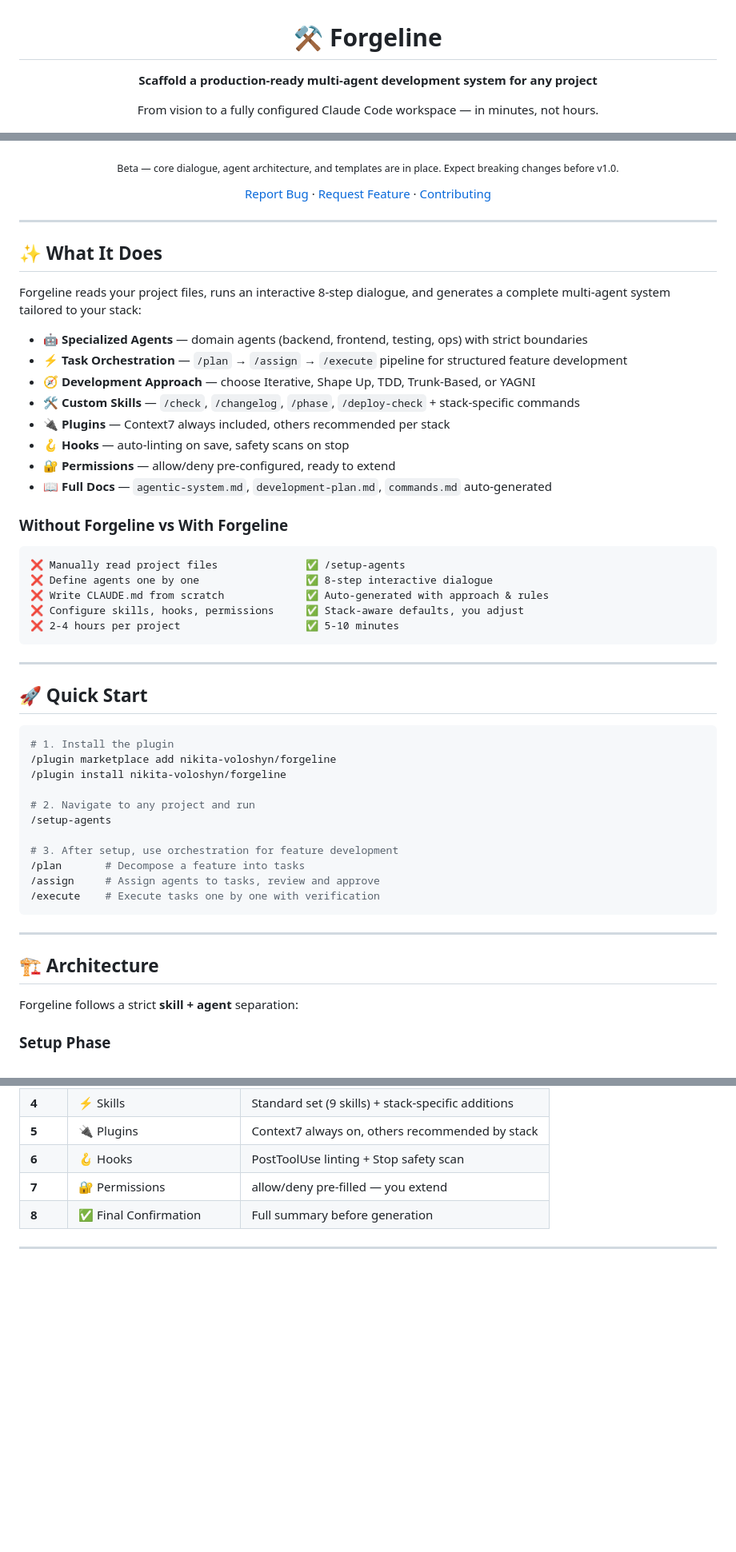
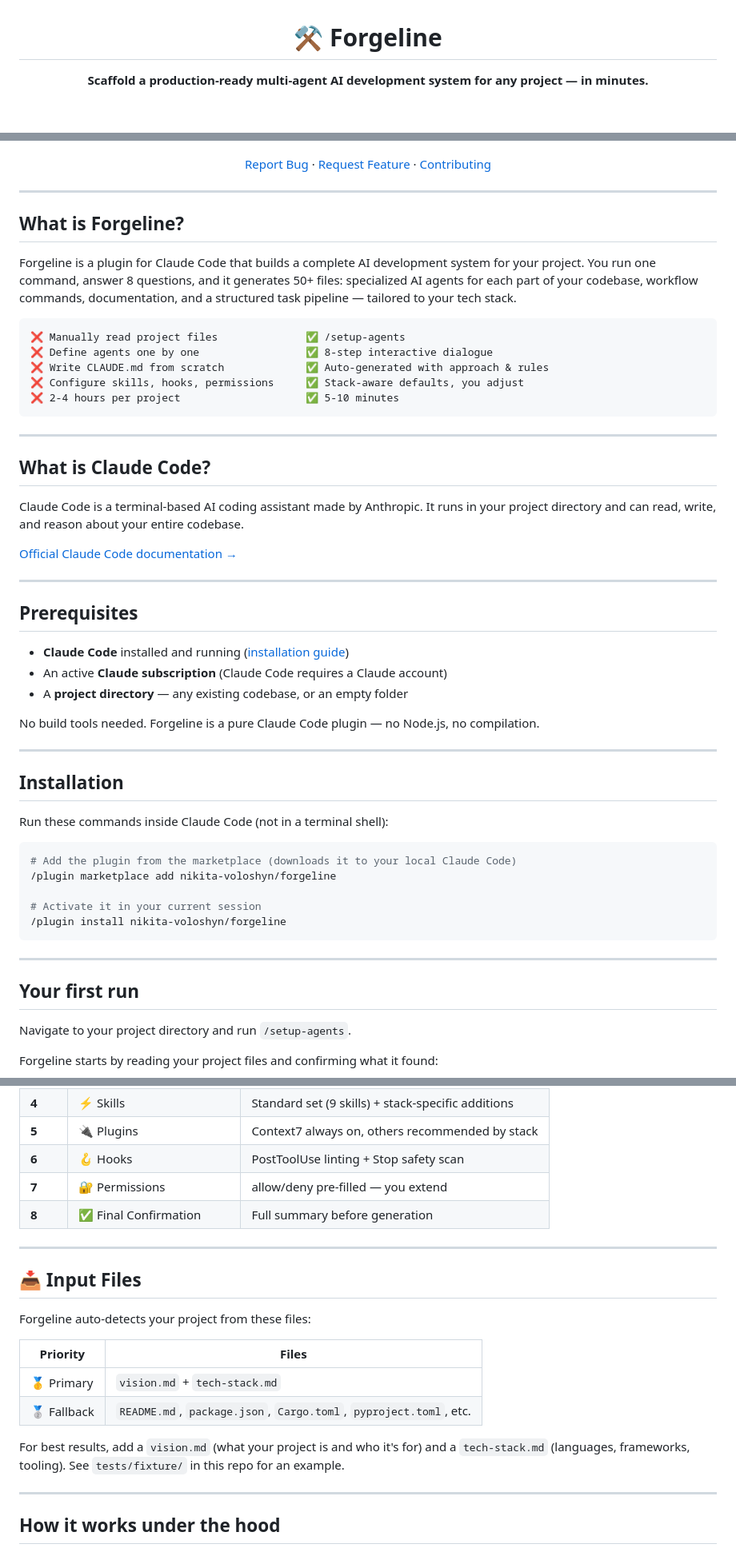
Before and after one commit to nikita-voloshyn/forgeline, a Markdown page: README.md, 3 parts joined by grey strips. Shown at 80% size. Drawn GitHub-style; blank space fills up the shorter version.

````diff
--- a/README.md
+++ b/README.md
@@ -2,9 +2,7 @@
 
 # ⚒️ Forgeline
 
-**Scaffold a production-ready multi-agent development system for any project**
-
-From vision to a fully configured Claude Code workspace — in minutes, not hours.
+**Scaffold a production-ready multi-agent AI development system for any project — in minutes.**
 
 [![License: MIT](https://img.shields.io/badge/License-MIT-blue.svg)](LICENSE)
 [![Claude Code Plugin](https://img.shields.io/badge/Claude%20Code-Plugin-blueviolet)](https://github.com/nikita-voloshyn/forgeline)
@@ -13,6 +10,4 @@ From vision to a fully configured Claude Code workspace — in minutes, not hour
 [![PRs Welcome](https://img.shields.io/badge/PRs-welcome-brightgreen.svg)](CONTRIBUTING.md)
-
-<sub>Beta — core dialogue, agent architecture, and templates are in place. Expect breaking changes before v1.0.</sub>
 
 [Report Bug](https://github.com/nikita-voloshyn/forgeline/issues/new?template=bug_report.md) · [Request Feature](https://github.com/nikita-voloshyn/forgeline/issues/new?template=feature_request.md) · [Contributing](CONTRIBUTING.md)
 
@@ -20,20 +15,9 @@ From vision to a fully configured Claude Code workspace — in minutes, not hour
 
 ---
 
-## ✨ What It Does
+## What is Forgeline?
 
-Forgeline reads your project files, runs an interactive 8-step dialogue, and generates a complete multi-agent system tailored to your stack:
-
-- **🤖 Specialized Agents** — domain agents (backend, frontend, testing, ops) with strict boundaries
-- **⚡ Task Orchestration** — `/plan` → `/assign` → `/execute` pipeline for structured feature development
-- **🧭 Development Approach** — choose Iterative, Shape Up, TDD, Trunk-Based, or YAGNI
-- **🛠️ Custom Skills** — `/check`, `/changelog`, `/phase`, `/deploy-check` + stack-specific commands
-- **🔌 Plugins** — Context7 always included, others recommended per stack
-- **🪝 Hooks** — auto-linting on save, safety scans on stop
-- **🔐 Permissions** — allow/deny pre-configured, ready to extend
-- **📖 Full Docs** — `agentic-system.md`, `development-plan.md`, `commands.md` auto-generated
-
-### Without Forgeline vs With Forgeline
+Forgeline is a plugin for Claude Code that builds a complete AI development system for your project. You run one command, answer 8 questions, and it generates 50+ files: specialized AI agents for each part of your codebase, workflow commands, documentation, and a structured task pipeline — tailored to your tech stack.
 
 ```
 ❌ Manually read project files              ✅ /setup-agents
@@ -45,27 +29,41 @@ Forgeline reads your project files, runs an interactive 8-step dialogue, and gen
 
 ---
 
-## 🚀 Quick Start
+## What is Claude Code?
+
+Claude Code is a terminal-based AI coding assistant made by Anthropic. It runs in your project directory and can read, write, and reason about your entire codebase.
+
+[Official Claude Code documentation →](https://docs.anthropic.com/en/docs/claude-code)
+
+---
+
+## Prerequisites
+
+- **Claude Code** installed and running ([installation guide](https://docs.anthropic.com/en/docs/claude-code/getting-started))
+- An active **Claude subscription** (Claude Code requires a Claude account)
+- A **project directory** — any existing codebase, or an empty folder
+
+No build tools needed. Forgeline is a pure Claude Code plugin — no Node.js, no compilation.
+
+---
+
+## Installation
+
+Run these commands inside Claude Code (not in a terminal shell):
 
 ```bash
-# 1. Install the plugin
+# Add the plugin from the marketplace (downloads it to your local Claude Code)
 /plugin marketplace add nikita-voloshyn/forgeline
+
+# Activate it in your current session
 /plugin install nikita-voloshyn/forgeline
-
-# 2. Navigate to any project and run
-/setup-agents
-
-# 3. After setup, use orchestration for feature development
-/plan       # Decompose a feature into tasks
-/assign     # Assign agents to tasks, review and approve
-/execute    # Execute tasks one by one with verification
 ```
 
 ---
 
-## 🏗️ Architecture
+## Your first run
 
-Forgeline follows a strict **skill + agent** separation:
+Navigate to your project directory and run `/setup-agents`.
 
-### Setup Phase
+Forgeline starts by reading your project files and confirming what it found:
 
@@ -155,3 +171,18 @@ Forgeline walks you through 8 steps before generating anything:
 
 ---
 
+## 📥 Input Files
+
+Forgeline auto-detects your project from these files:
+
+| Priority | Files |
+|----------|-------|
+| 🥇 Primary | `vision.md` + `tech-stack.md` |
+| 🥈 Fallback | `README.md`, `package.json`, `Cargo.toml`, `pyproject.toml`, etc. |
+
+For best results, add a `vision.md` (what your project is and who it's for) and a `tech-stack.md` (languages, frameworks, tooling). See `tests/fixture/` in this repo for an example.
+
+---
+
+## How it works under the hood
+
````
Also changed, not shown: other parts of README.md (+86 -32 lines).
